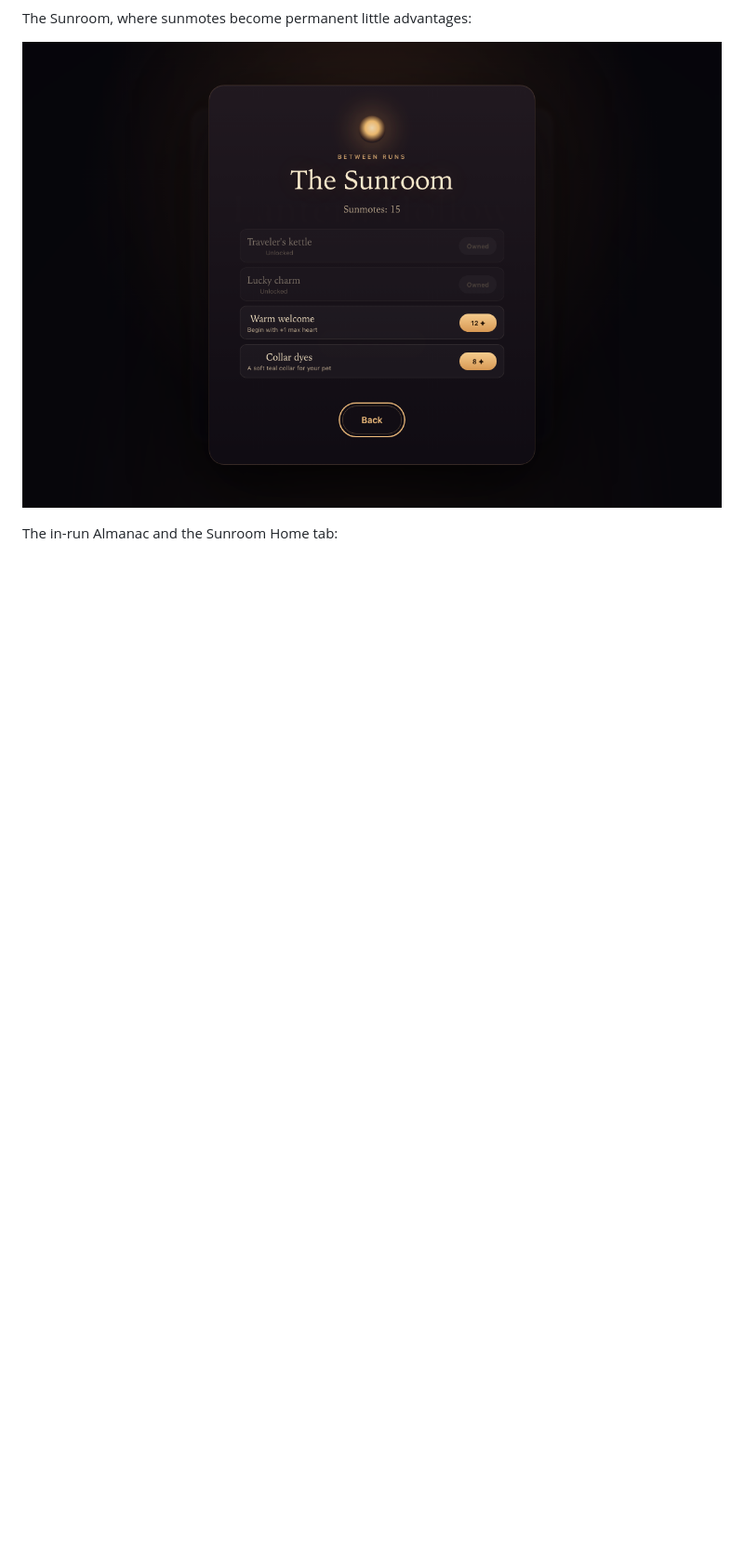
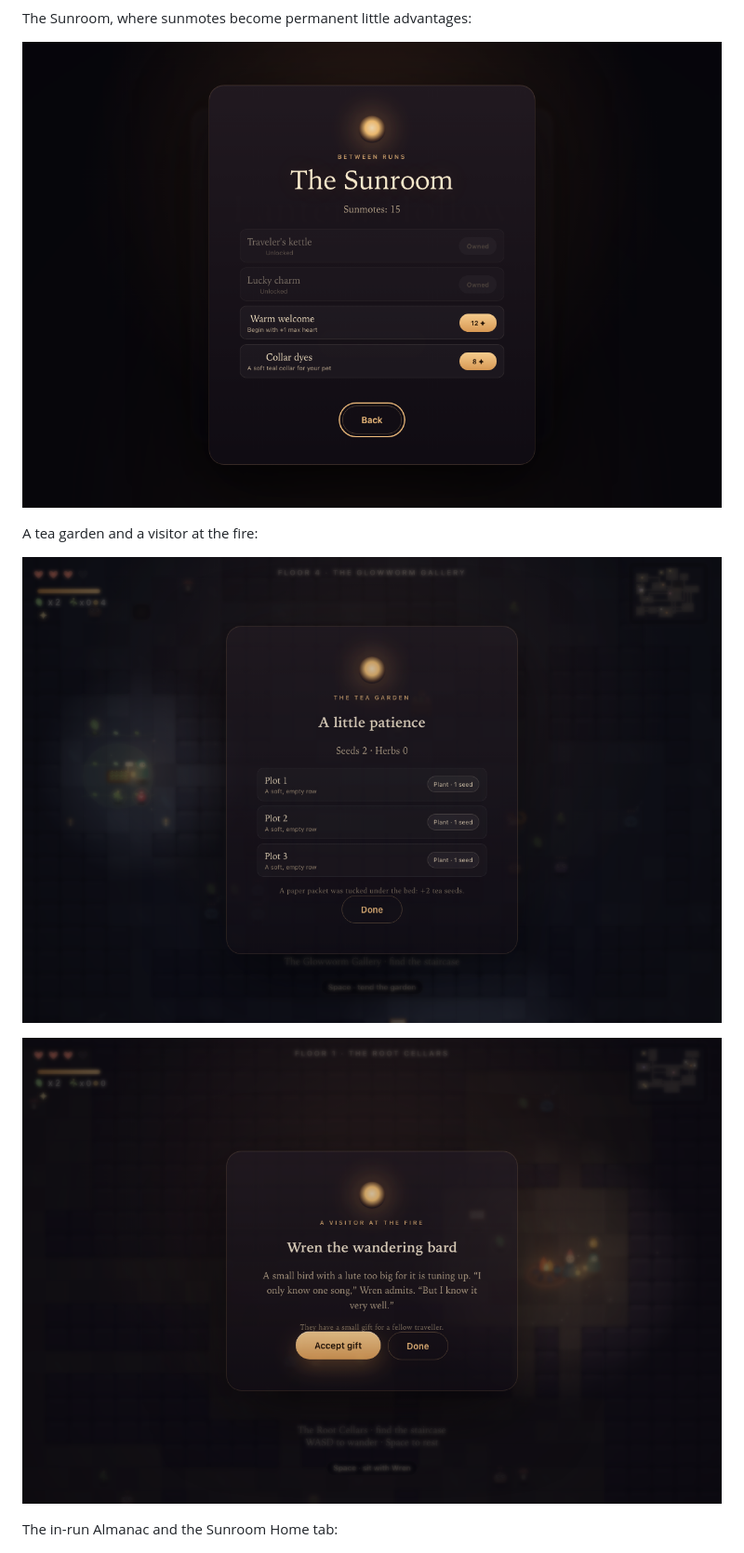
Before and after one commit to Blakells/lantern-hollow, a Markdown page: README.md, the part around one of its changes. Shown at 93% size. Drawn GitHub-style; pictures changed too: preview-garden.png (added), preview-visitor.png (added); blank space fills up the shorter version.

Commit message:
Add tea garden, campfire visitors, companion requests, and lore letters

```diff
--- a/README.md
+++ b/README.md
@@ -30,6 +30,12 @@ Pip's cart on floors 2 and 4:
 The Sunroom, where sunmotes become permanent little advantages:
 
 ![The Sunroom](preview-sunroom.png)
+
+A tea garden and a visitor at the fire:
+
+![The Tea Garden](preview-garden.png)
+
+![A visitor at the fire](preview-visitor.png)
 
 The in-run Almanac and the Sunroom Home tab:
 
```
Also changed, not shown: other parts of README.md (+15 -4 lines), TASKS.md (+15 -15 lines), 4 other files.
